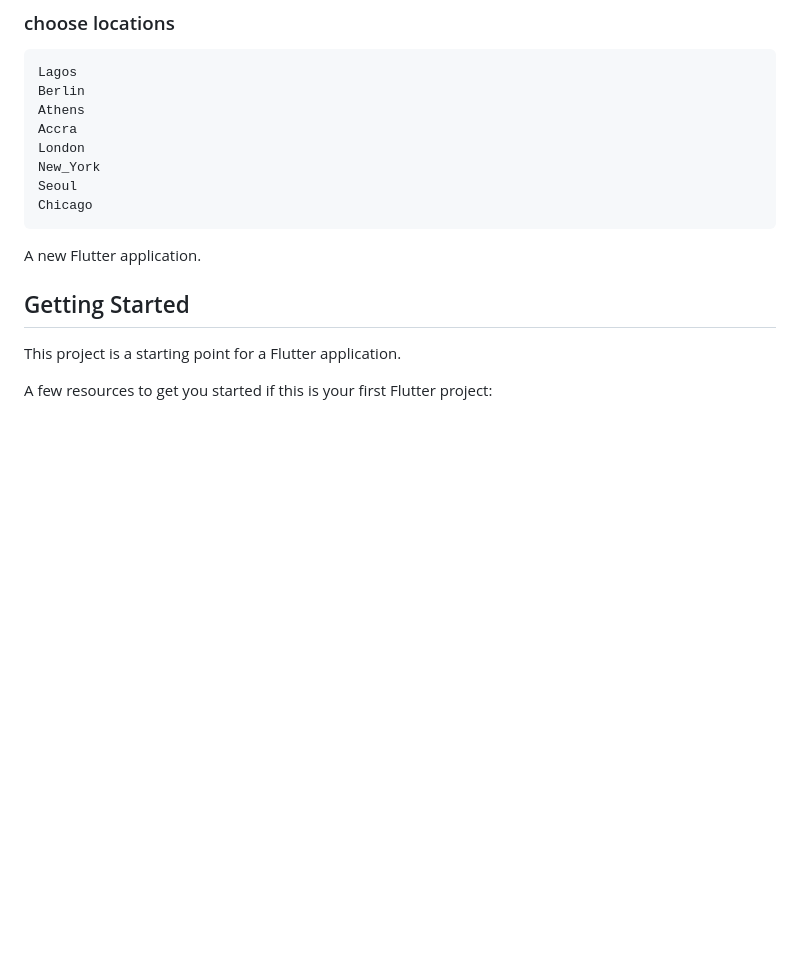
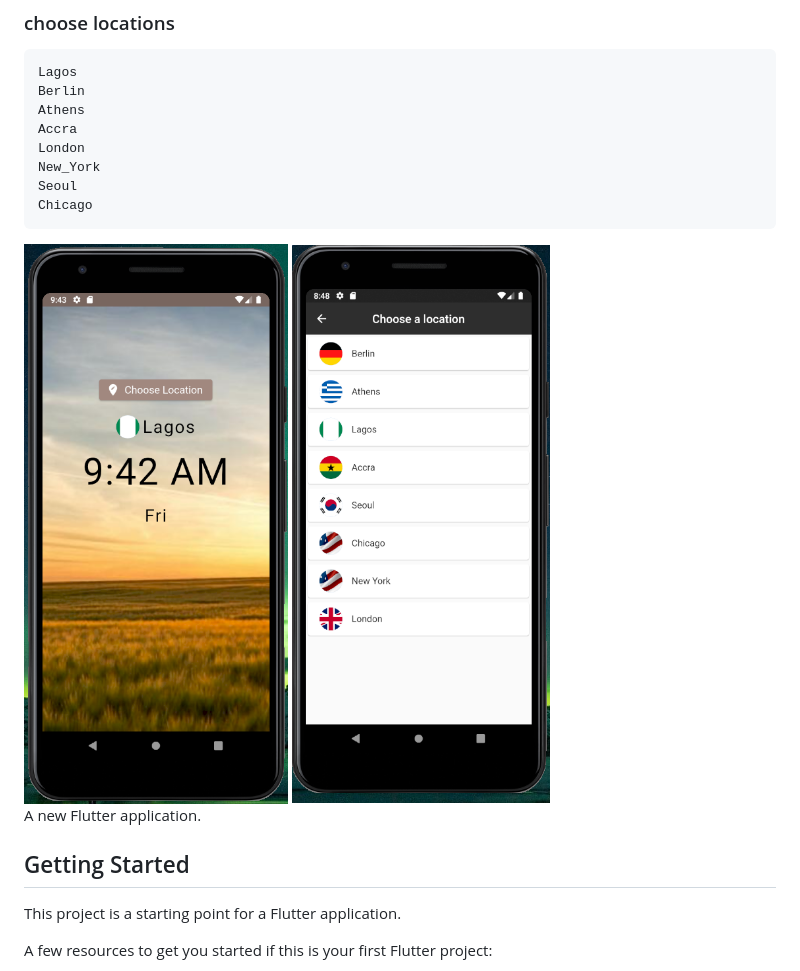
Before and after one commit to mr-chidex/world_time, a Markdown page: README.md, the part around the change. Rendered like a GitHub page; pictures changed too: img/home.png (added), img/location.png (added); blank space fills up the shorter version.

Commit message:
added day of the week

````diff
--- a/README.md
+++ b/README.md
@@ -15,6 +15,9 @@ Seoul
 Chicago
 ```
 
+<img  alt="png" src="./img/home.png" />
+<img  alt="png" src="./img/location.png" />
+
 A new Flutter application.
 
 ## Getting Started
````
